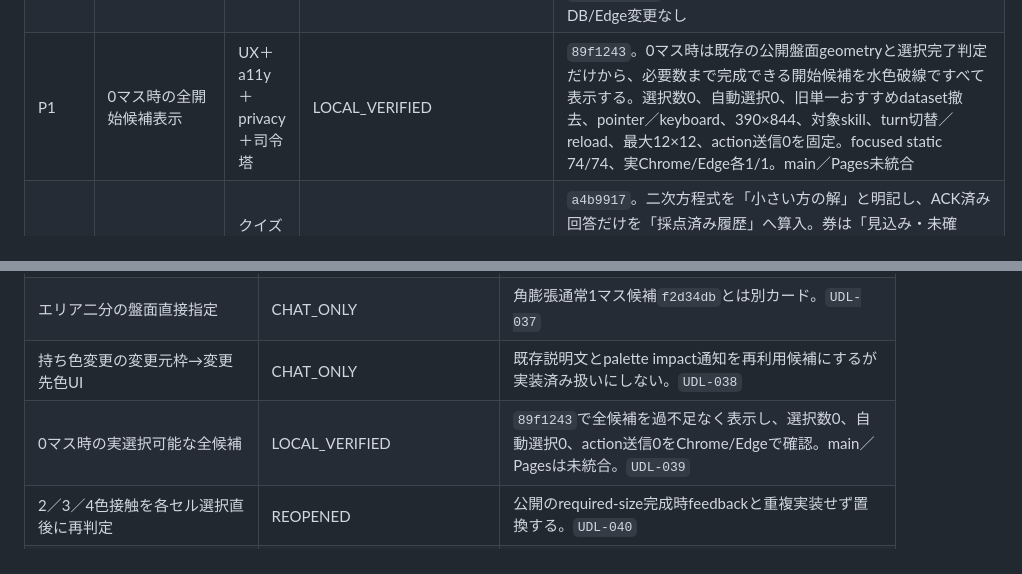
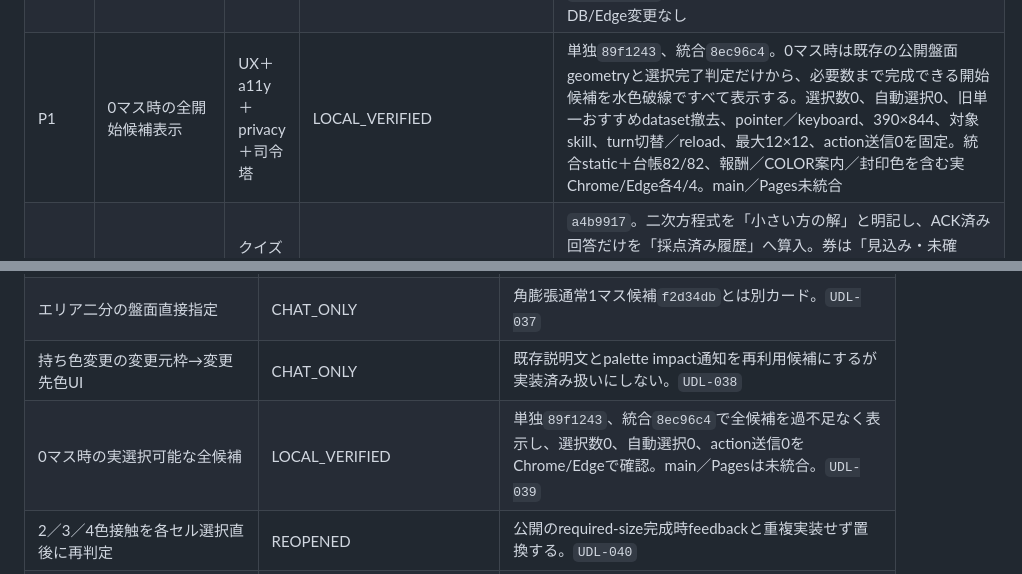
Before and after one commit to sakuratamaro/four-color-map-game, a Markdown page: docs/PROJECT_COMMAND_CENTER.md, 2 parts joined by grey strips. Rendered like a GitHub page.

```diff
--- a/docs/PROJECT_COMMAND_CENTER.md
+++ b/docs/PROJECT_COMMAND_CENTER.md
@@ -62,7 +62,7 @@
 | P1 | 390px対戦開始時に盤面と操作を表示 | UX＋技術品質＋司令塔 | PUBLIC_VERIFIED | `2a1d2ef`。手番ガイド→盤面→確定操作を390×844の初期viewportへ収め、接続表示・下部navと非交差。明示開始だけ見出しfocus、reload/bootはfocusなし、wheel/trackpad操作後の強制scrollを抑止。ローカルonline browser 60/60、responsive 4/4、独立再監査P0/P1なし。Windows `33987952352`はChrome成功、Edge初回の既存badge待機timeout後に同一commitのfailed-job再実行成功。Pages `33988962006`、公開app v24/style v23、candidate preflight合格 |
 | P1 | 最新手スポットライト＋手番到着beat | UX＋公開情報＋司令塔 | PUBLIC_VISUAL_SUPERSEDED | `afc89af`で金破線・水色実線を公開した履歴証拠は保持。プレイ中の視覚ノイズを減らすため`75791fb`で履歴outlineと凡例を撤去した。白い現在選択、緑の接続候補、紫の角膨張基準、有限な手番到着beatは維持 |
 | P1 | 盤面選択アシスト | UX＋ルール＋技術品質＋司令塔 | PUBLIC_VERIFIED | `72040b8`。任意200% zoom、44px以上のmacro、drag panとtap分離、矢印・Space/Enter/Escape、edge-connected候補を提供し、合法手oracleにはしない。390×844でzoom・手番操作・固定接続表示を非交差化。失敗run `33996927953`–`33999028771`を保持して製品／harnessを修正し、Windows `33999760232`はChrome/Edge各64件成功、Pages `34000125784`、公開app v28/style v26。独立3監査GO、DB/Edge変更なし |
-| P1 | 0マス時の全開始候補表示 | UX＋a11y＋privacy＋司令塔 | LOCAL_VERIFIED | `89f1243`。0マス時は既存の公開盤面geometryと選択完了判定だけから、必要数まで完成できる開始候補を水色破線ですべて表示する。選択数0、自動選択0、旧単一おすすめdataset撤去、pointer／keyboard、390×844、対象skill、turn切替／reload、最大12×12、action送信0を固定。focused static 74/74、実Chrome/Edge各1/1。main／Pages未統合 |
+| P1 | 0マス時の全開始候補表示 | UX＋a11y＋privacy＋司令塔 | LOCAL_VERIFIED | 単独`89f1243`、統合`8ec96c4`。0マス時は既存の公開盤面geometryと選択完了判定だけから、必要数まで完成できる開始候補を水色破線ですべて表示する。選択数0、自動選択0、旧単一おすすめdataset撤去、pointer／keyboard、390×844、対象skill、turn切替／reload、最大12×12、action送信0を固定。統合static＋台帳82/82、報酬／COLOR案内／封印色を含む実Chrome/Edge各4/4。main／Pages未統合 |
 | P1 | クイズ曖昧問題と進捗表示 | クイズ＋UX＋Edge＋司令塔 | PUBLIC_VERIFIED | `a4b9917`。二次方程式を「小さい方の解」と明記し、ACK済み回答だけを「採点済み履歴」へ算入。券は「見込み・未確定」、救済は「3ミス時」、到達不能も明示し、完了・報酬判定はserver authoritativeのまま。ローカルunit 212/212・Edge browser 65/65、Windows `34003307900`、Edge deployment 20の基本7/7＋Runbook B 234/234、Pages `34004028751`、公開10問完走を確認 |
 | P1 | 待機相手の匿名通知 | UX＋DB＋司令塔 | PUBLIC_VERIFIED | `1eecb0a`＋migration `202609060003`。認証済み利用者へ相手待ちの有無だけを返し、本人・活動中roomを除外。30秒poll、最大300秒backoff、hidden/offline/自身の募集・対人中を停止。DB 72/72、Windows `34013907089`、Pages `34014339235`、公開390pxを確認 |
 | P1 | CPU実況とクイズ選択肢motion | ゲーム体験＋UX＋ルール | REOPENED | 既存の公開・試験履歴は保持する。CPU台詞とナレーションのDOM分離は`UDL-20260908-030`、クイズの大矩形全体の視認可能な移動と位置入替は`UDL-20260908-027`で現行受入を再開し、別々に検証する |
@@ -149,7 +149,7 @@
 | 封印中も元色を保つbutton | LOCAL_VERIFIED / REOPENED | `06d85a4`で4色の元背景・枠を維持し、白い内側ring、鍵、残り回数を重ねる。先行3便後のWindows gate・Pages公開実見待ち。`UDL-036` |
 | エリア二分の盤面直接指定 | CHAT_ONLY | 角膨張通常1マス候補`f2d34db`とは別カード。`UDL-037` |
 | 持ち色変更の変更元枠→変更先色UI | CHAT_ONLY | 既存説明文とpalette impact通知を再利用候補にするが実装済み扱いにしない。`UDL-038` |
-| 0マス時の実選択可能な全候補 | LOCAL_VERIFIED | `89f1243`で全候補を過不足なく表示し、選択数0、自動選択0、action送信0をChrome/Edgeで確認。main／Pagesは未統合。`UDL-039` |
+| 0マス時の実選択可能な全候補 | LOCAL_VERIFIED | 単独`89f1243`、統合`8ec96c4`で全候補を過不足なく表示し、選択数0、自動選択0、action送信0をChrome/Edgeで確認。main／Pagesは未統合。`UDL-039` |
 | 2／3／4色接触を各セル選択直後に再判定 | REOPENED | 公開のrequired-size完成時feedbackと重複実装せず置換する。`UDL-040` |
 | COLOR長文案内撤去 | LOCAL_VERIFIED / REOPENED | `608962e`でOnline／Localの長文を撤去し、通常色・色操作skill・投了を維持。B便→報酬便後続でWindows gate、Pages公開実見待ち。`UDL-041` |
 | 完了報酬の実所持・reload永続化 | LOCAL_VERIFIED / REOPENED | `65f23c9`で保存済み総数に獲得表示を拘束し、終局・ガチャ・reloadの数を明示。backend 18/18と両browser合格。B便後続の独立Pages公開・公開実見待ち |
```
Also changed, not shown: other parts of docs/PROJECT_COMMAND_CENTER.md (+1 -1 lines).
